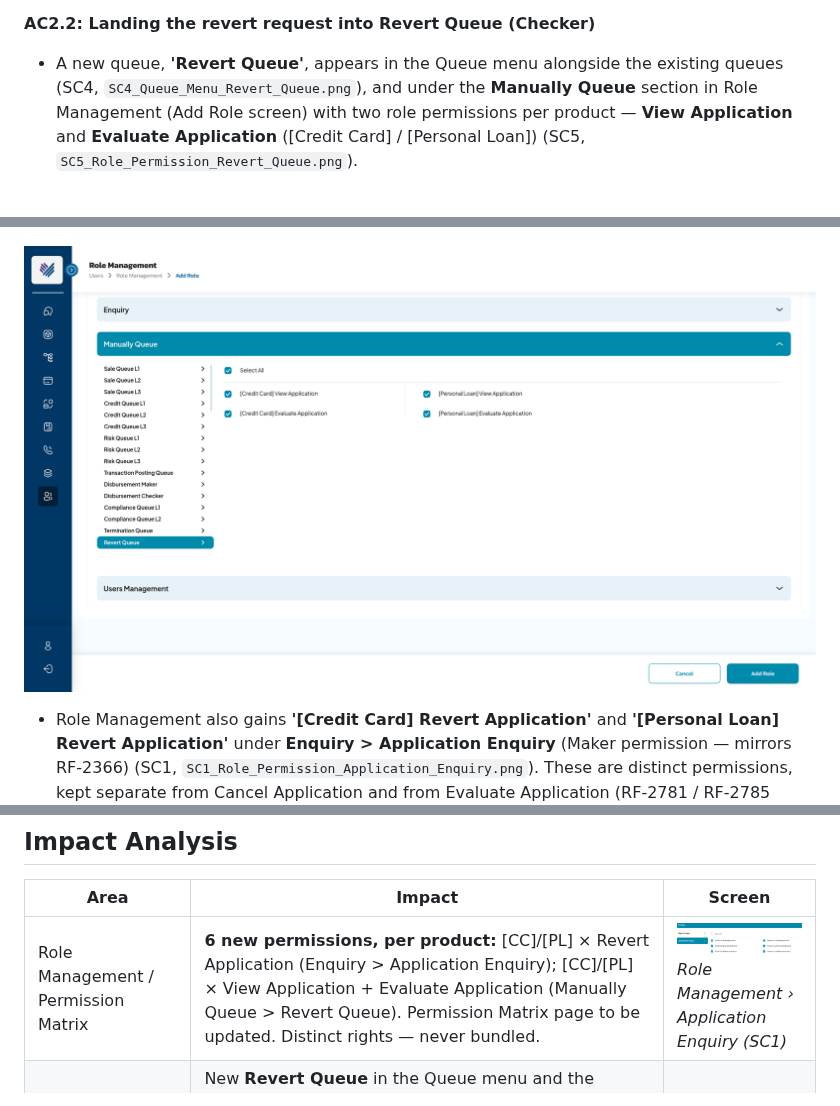
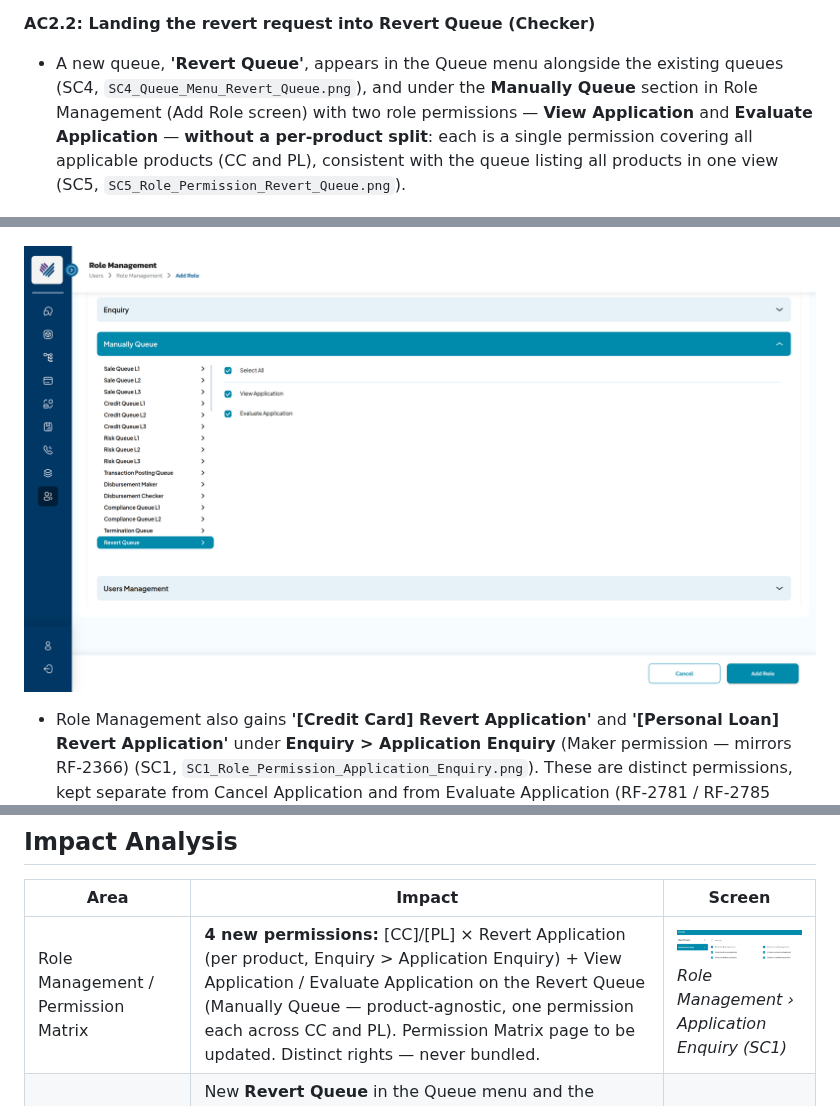
Before and after one commit to Appro-ae/Market-Place, a Markdown page: docs/brd/RF-3305_US_Application_Revert.md, 3 parts joined by grey strips. GitHub-like rendering; pictures changed too: docs/brd/SC5_Role_Permission_Revert_Queue.png.

Commit message:
Revert Queue permissions made product-agnostic (PO instruction)
- SC5 composite: single View Application / Evaluate Application entries, no [Credit Card]/[Personal Loan] prefixes
- BRD 4.2 and Role Management impact row updated (6 -> 4 new permissions); purple-highlighted for re-review
- Repo US AC2.2 and impact table aligned; Application Enquiry maker permission stays per-product

Co-Authored-By: Claude Fable 5 <noreply@anthropic.com>
Claude-Session: https://claude.ai/code/session_01GMyQEZm7CauvpgScBFz4Cf

```diff
--- a/docs/brd/RF-3305_US_Application_Revert.md
+++ b/docs/brd/RF-3305_US_Application_Revert.md
@@ -92,7 +92,7 @@ When user submits the revert request:
 
 **AC2.2: Landing the revert request into Revert Queue (Checker)**
 
-* A new queue, **'Revert Queue'**, appears in the Queue menu alongside the existing queues (SC4, `SC4_Queue_Menu_Revert_Queue.png`), and under the **Manually Queue** section in Role Management (Add Role screen) with two role permissions per product — **View Application** and **Evaluate Application** ([Credit Card] / [Personal Loan]) (SC5, `SC5_Role_Permission_Revert_Queue.png`).
+* A new queue, **'Revert Queue'**, appears in the Queue menu alongside the existing queues (SC4, `SC4_Queue_Menu_Revert_Queue.png`), and under the **Manually Queue** section in Role Management (Add Role screen) with two role permissions — **View Application** and **Evaluate Application** — **without a per-product split**: each is a single permission covering all applicable products (CC and PL), consistent with the queue listing all products in one view (SC5, `SC5_Role_Permission_Revert_Queue.png`).
 
 ![SC4 – Queue menu with the new Revert Queue entry](SC4_Queue_Menu_Revert_Queue.png)
 
@@ -179,7 +179,7 @@ Revertibility is derived from **how it became Rejected** — from the audit step
 
 | Area | Impact | Screen |
 | --- | --- | --- |
-| Role Management / Permission Matrix | **6 new permissions, per product:** [CC]/[PL] × Revert Application (Enquiry > Application Enquiry); [CC]/[PL] × View Application + Evaluate Application (Manually Queue > Revert Queue). Permission Matrix page to be updated. Distinct rights — never bundled. | <img src="assets/ia_role.png" width="290"><br>*Role Management › Application Enquiry (SC1)* |
+| Role Management / Permission Matrix | **4 new permissions:** [CC]/[PL] × Revert Application (per product, Enquiry > Application Enquiry) + View Application / Evaluate Application on the Revert Queue (Manually Queue — product-agnostic, one permission each across CC and PL). Permission Matrix page to be updated. Distinct rights — never bundled. | <img src="assets/ia_role.png" width="290"><br>*Role Management › Application Enquiry (SC1)* |
 | Queue model / drop points | New **Revert Queue** in the Queue menu and the Manually Queue role section. Drop-points matrix: approved revert → **Credit Queue L1**; parking of **both DBR safety nets** (Existing DBR > 50%, Gross DBR > 100%) → Credit Queue L1 — **volume increases for every breach**, not only reverted cases. Parked cases carry the completed Rule Engine + Limit Assignment results into the queue view. | <img src="assets/ia_queue.png" width="290"><br>*Queue menu — Revert Queue (SC4)* |
 | Status model / mobile app | No new Application Status (**Revert_App flag** only) → **no mobile app change**; avoids status-not-reflecting-reality defects. | <img src="assets/ia_status.png" width="290"><br>*Status transition on approved revert* |
 | Audit trail | 3 new steps — "Manually initiate revert", "Revert Queue", "Auto Revert Approval on timeout". The original rejection record is never modified. | <img src="assets/ia_audit.png" width="290"><br>*Application history steps* |
```
Also changed, not shown: 4 other files.
